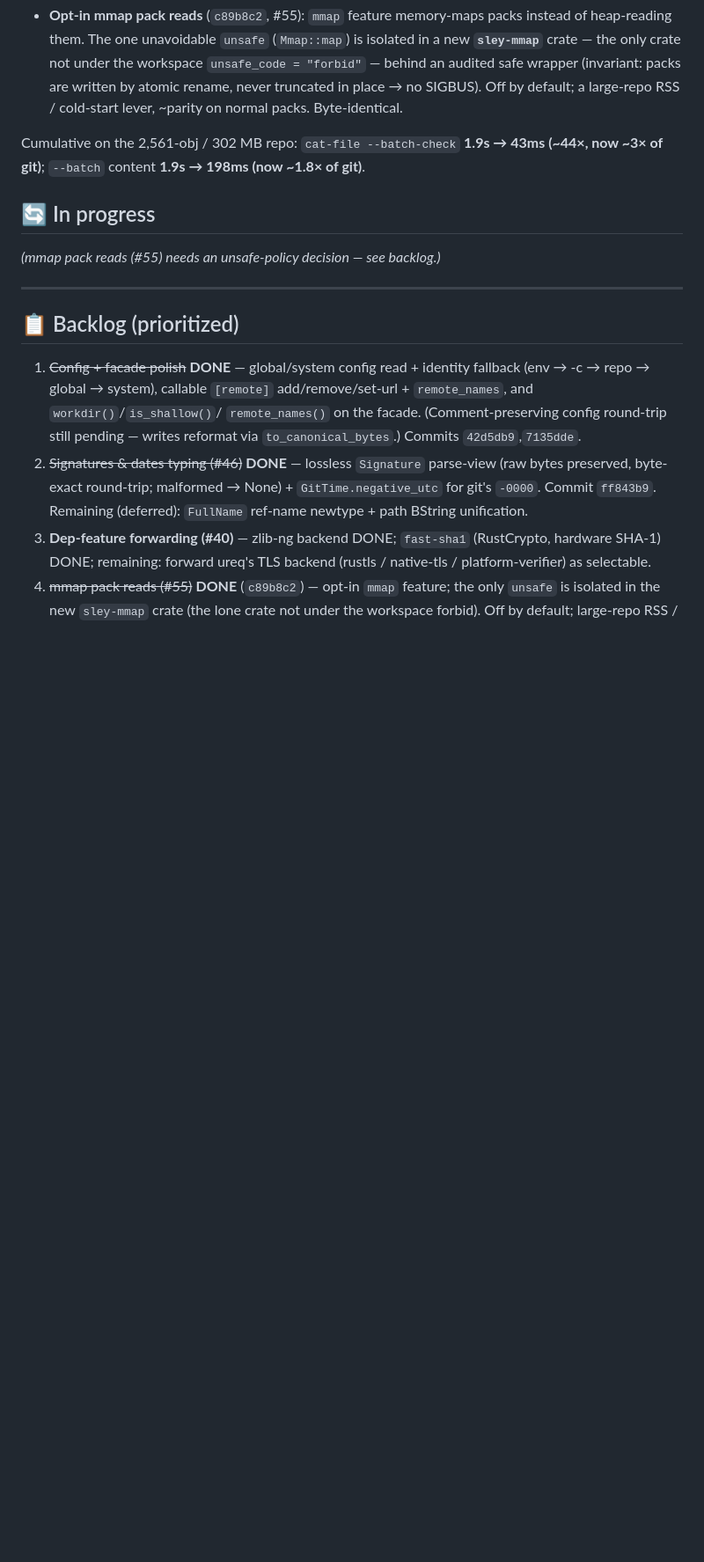
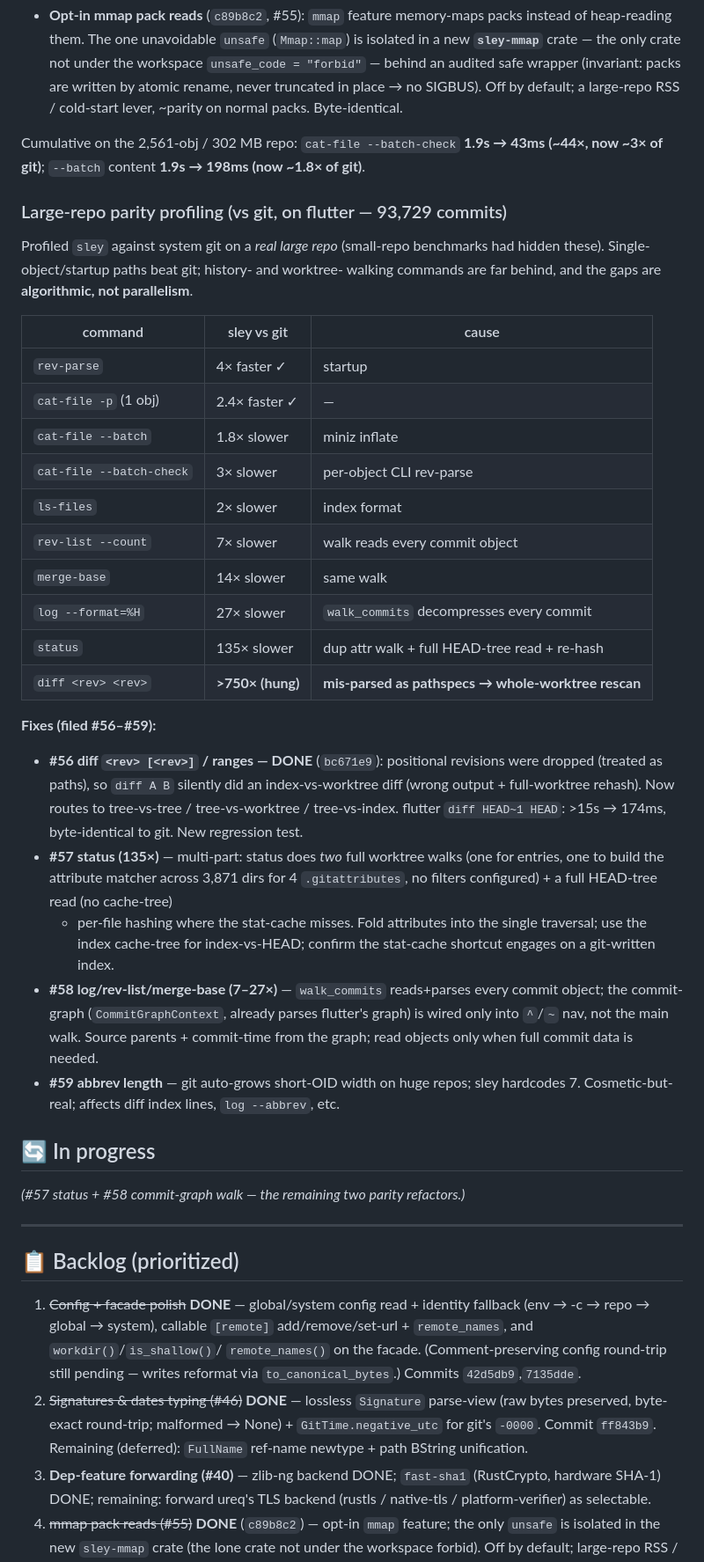
Before and after one commit to HeddleCo/sley, a Markdown page: TRACKER.md, the part around the change. Shown at 88% size. Drawn GitHub-style; blank space fills up the shorter version.

Commit message:
docs(tracker): large-repo parity scorecard; #56 diff fixed, #57/#58/#59 filed
Co-Authored-By: Claude Opus 4.8 (1M context) <noreply@anthropic.com>

```diff
--- a/TRACKER.md
+++ b/TRACKER.md
@@ -109,9 +109,47 @@ On top of #51, four more measured wins (all byte-identical, full suite green):
 Cumulative on the 2,561-obj / 302 MB repo: `cat-file --batch-check` **1.9s → 43ms
 (~44×, now ~3× of git)**; `--batch` content **1.9s → 198ms (now ~1.8× of git)**.
 
+### Large-repo parity profiling (vs git, on flutter — 93,729 commits)
+
+Profiled `sley` against system git on a *real large repo* (small-repo benchmarks
+had hidden these). Single-object/startup paths beat git; history- and worktree-
+walking commands are far behind, and the gaps are **algorithmic, not parallelism**.
+
+| command | sley vs git | cause |
+|---|---|---|
+| `rev-parse` | 4× faster ✓ | startup |
+| `cat-file -p` (1 obj) | 2.4× faster ✓ | — |
+| `cat-file --batch` | 1.8× slower | miniz inflate |
+| `cat-file --batch-check` | 3× slower | per-object CLI rev-parse |
+| `ls-files` | 2× slower | index format |
+| `rev-list --count` | 7× slower | walk reads every commit object |
+| `merge-base` | 14× slower | same walk |
+| `log --format=%H` | 27× slower | `walk_commits` decompresses every commit |
+| `status` | 135× slower | dup attr walk + full HEAD-tree read + re-hash |
+| `diff <rev> <rev>` | **>750× (hung)** | **mis-parsed as pathspecs → whole-worktree rescan** |
+
+**Fixes (filed #56–#59):**
+- **#56 diff `<rev> [<rev>]` / ranges — DONE** (`bc671e9`): positional revisions
+  were dropped (treated as paths), so `diff A B` silently did an index-vs-worktree
+  diff (wrong output + full-worktree rehash). Now routes to tree-vs-tree /
+  tree-vs-worktree / tree-vs-index. flutter `diff HEAD~1 HEAD`: >15s → 174ms,
+  byte-identical to git. New regression test.
+- **#57 status (135×)** — multi-part: status does *two* full worktree walks (one
+  for entries, one to build the attribute matcher across 3,871 dirs for 4
+  `.gitattributes`, no filters configured) + a full HEAD-tree read (no cache-tree)
+  + per-file hashing where the stat-cache misses. Fold attributes into the single
+  traversal; use the index cache-tree for index-vs-HEAD; confirm the stat-cache
+  shortcut engages on a git-written index.
+- **#58 log/rev-list/merge-base (7–27×)** — `walk_commits` reads+parses every
+  commit object; the commit-graph (`CommitGraphContext`, already parses flutter's
+  graph) is wired only into `^`/`~` nav, not the main walk. Source parents +
+  commit-time from the graph; read objects only when full commit data is needed.
+- **#59 abbrev length** — git auto-grows short-OID width on huge repos; sley
+  hardcodes 7. Cosmetic-but-real; affects diff index lines, `log --abbrev`, etc.
+
 ## 🔄 In progress
 
-_(mmap pack reads (#55) needs an unsafe-policy decision — see backlog.)_
+_(#57 status + #58 commit-graph walk — the remaining two parity refactors.)_
 
 ---
 
```
